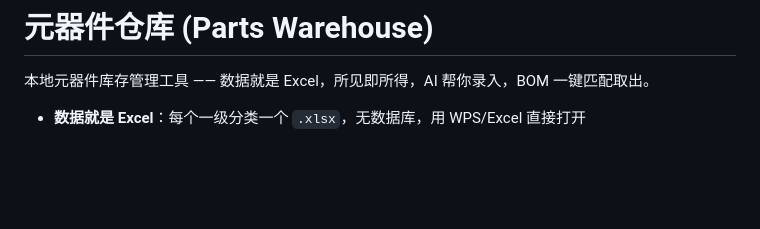
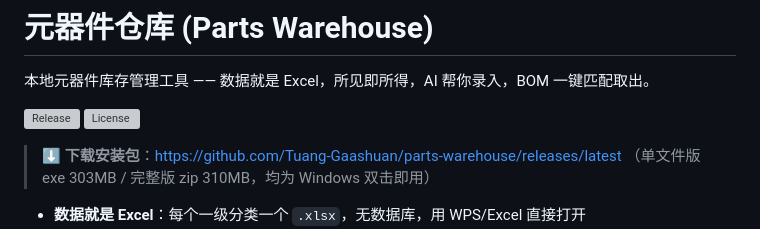
Before and after one commit to Tuang-Gaashuan/TuangParts, a Markdown page: README.md, the part around the change. GitHub-like rendering; blank space fills up the shorter version; grey boxes are pictures that could not be loaded.

Commit message:
docs: README 增加 Releases 下载入口与徽章

```diff
--- a/README.md
+++ b/README.md
@@ -1,6 +1,12 @@
 # 元器件仓库 (Parts Warehouse)
 
 本地元器件库存管理工具 —— 数据就是 Excel，所见即所得，AI 帮你录入，BOM 一键匹配取出。
+
+[![Release](https://img.shields.io/github/v/release/Tuang-Gaashuan/parts-warehouse)](https://github.com/Tuang-Gaashuan/parts-warehouse/releases/latest)
+[![License](https://img.shields.io/github/license/Tuang-Gaashuan/parts-warehouse)](LICENSE)
+
+> ⬇️ **下载安装包**：[https://github.com/Tuang-Gaashuan/parts-warehouse/releases/latest](https://github.com/Tuang-Gaashuan/parts-warehouse/releases/latest)
+> （单文件版 exe 303MB / 完整版 zip 310MB，均为 Windows 双击即用）
 
 - **数据就是 Excel**：每个一级分类一个 `.xlsx`，无数据库，用 WPS/Excel 直接打开
 - **AI 加持但非必须**：一句话描述自动入库、BOM 批量解析；纯规则解析离线也能干
```
